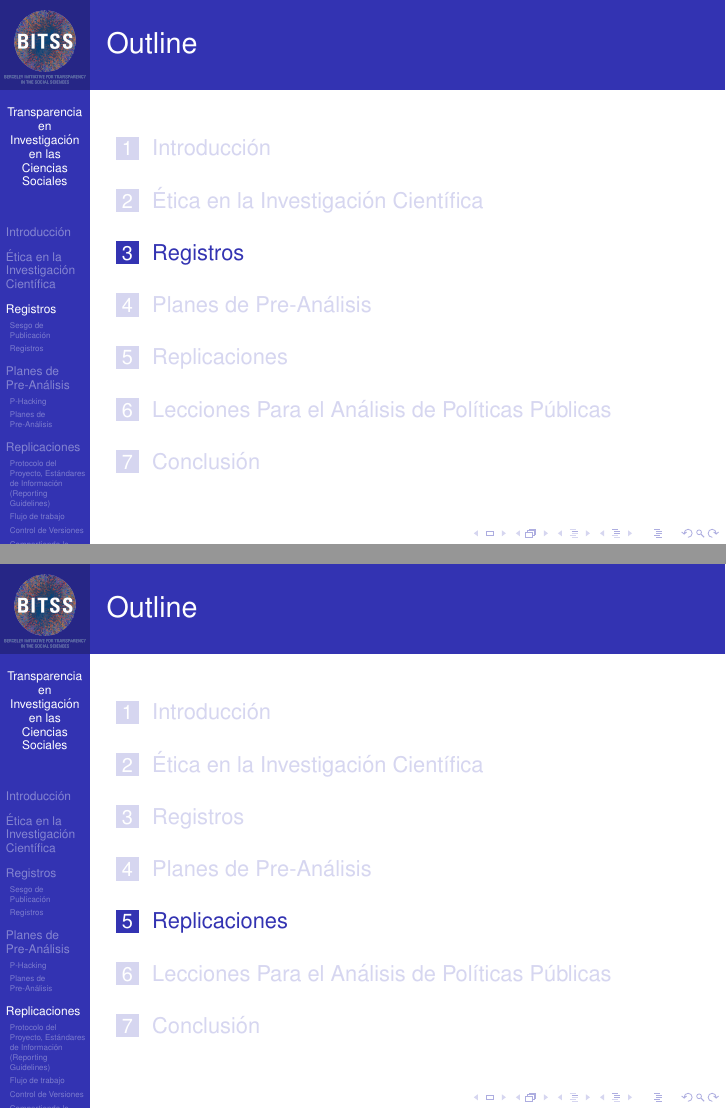
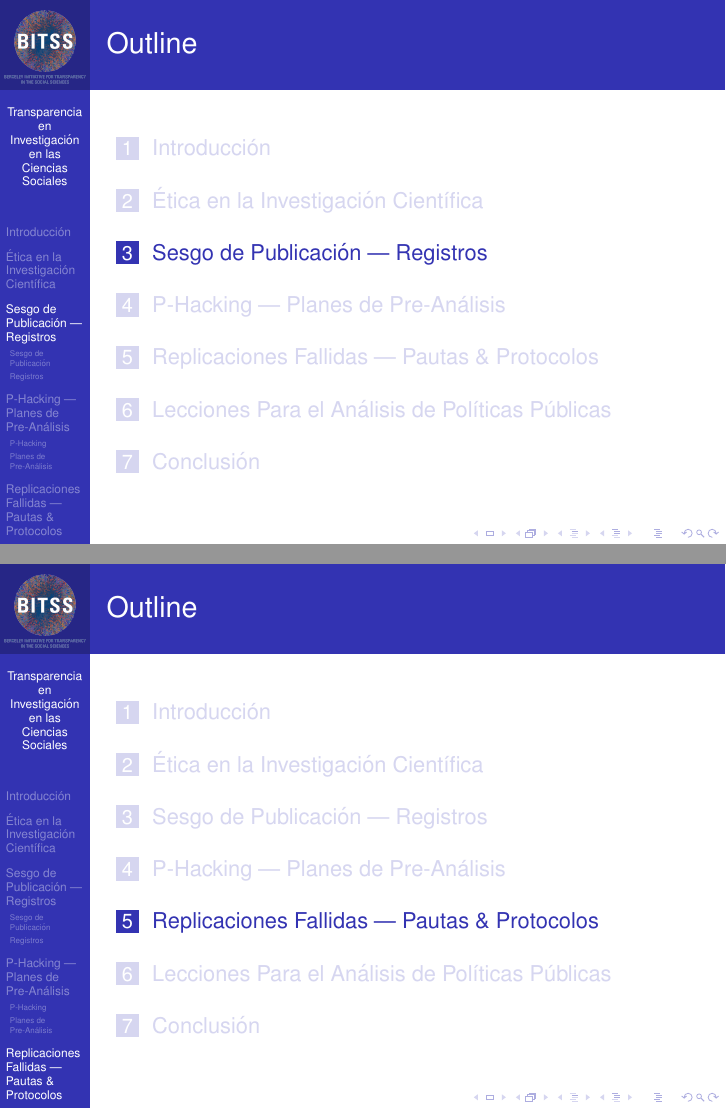
Before and after one commit to fhoces/BITSS_ULS_BOLIVIA_2017, LaTeX slides (1-Presentacion/BITSS-Intro-Slides.tex): pages 13 and 42 of 67, joined at a grey line. Compiled offline with pdfLaTeX.

Commit message:
update sections title

```diff
--- a/1-Presentacion/BITSS-Intro-Slides.tex
+++ b/1-Presentacion/BITSS-Intro-Slides.tex
@@ -296,7 +297,7 @@ Por qué nos preocupamos:
 %     \end{frame}
 %}
 %%%%%%%%%%%%%%%%%%%%%%%%%%%%%%%%%%%%%%%%%%%%%%%%%%%%%%%%%%%%%%%%%%%%%
-\section{Registros}
+\section{Sesgo de Publicación --- Registros}
 
 \subsection*{Sesgo de Publicación}
 \begin{frame}{Sesgo de Publicación}%{Subtitles are optional.}
@@ -682,12 +683,7 @@ Amplio rango de que es lo que se debe escribir exactamente y cuanto detalle inco
      \end{frame}
 }
 %%%%%%%%%%%%%%%%%%%%%%%%%%%%%%%%%%%%%%%%%%%%%%%%%%%%%%%%%%%%%%%%%%%%
-\section{Replicaciones}
-
-% Add two more slides:
-% 1 - Distinguish between replication of the experiment, and computational rep.
-% 2 - Mention Estimated rates of both in psy, med, econ, refer to Nicole Janz
-
+\section{Replicaciones Fallidas --- Pautas \& Protocolos}
 \begin{frame}{Replicaciones}
 \begin{enumerate}[<.->]
  \item El problema	\href{http://www.jstor.org/stable/1806061}{(JMCB Project)}
```
Also changed, not shown: 1-Presentacion/BITSS-Intro-Slides.tex (3 more changed lines), 2 other files.
